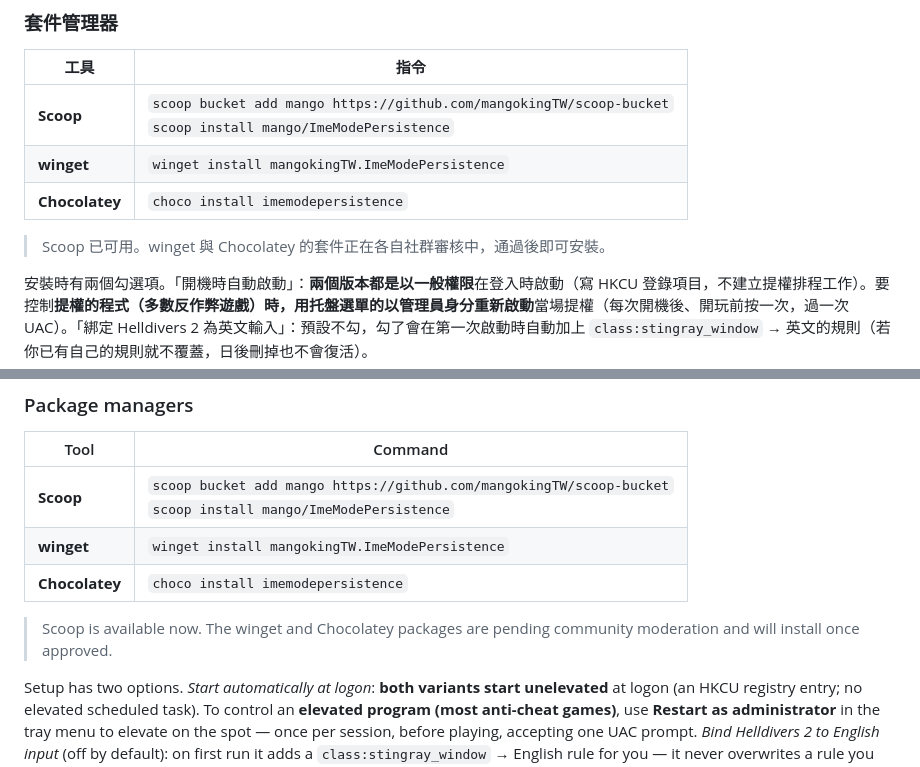
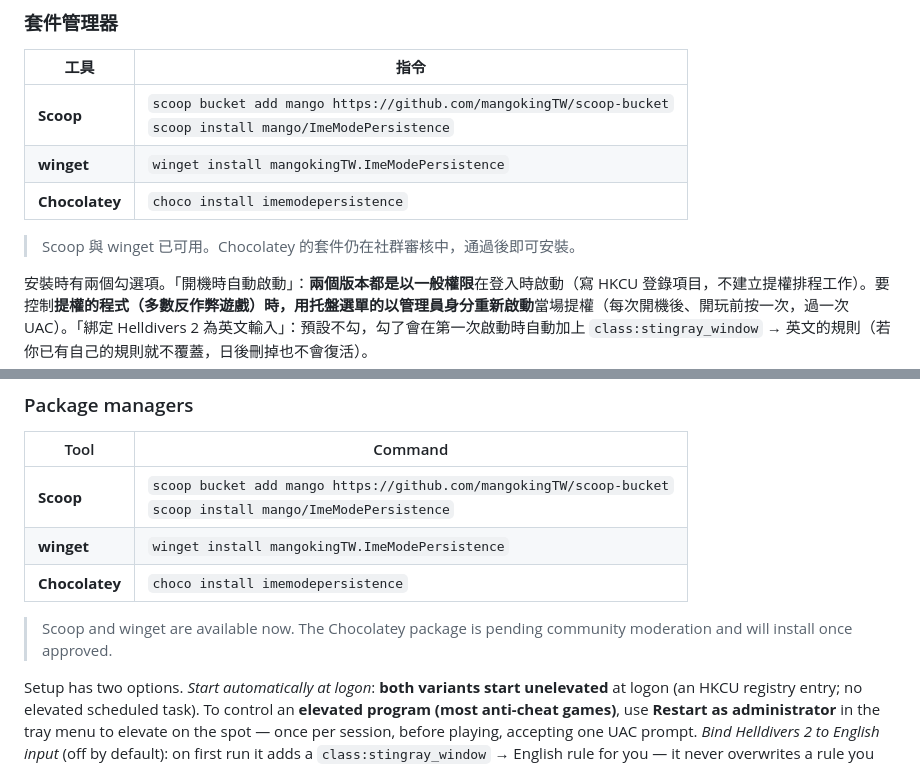
Before and after one commit to mangokingTW/ImeModePersistence, a Markdown page: README.md, 2 parts joined by grey strips. Rendered like a GitHub page.

Commit message:
docs(readme): winget is available now (PR merged into microsoft/winget-pkgs)
winget-pkgs #414701 merged, so `winget install mangokingTW.ImeModePersistence`
works. Chocolatey is still pending moderation.

Co-Authored-By: Claude Opus 4.8 <noreply@anthropic.com>

```diff
--- a/README.md
+++ b/README.md
@@ -57,7 +57,7 @@ Windows 把輸入法狀態綁在**每個執行緒**上。切到另一個視窗
 | **winget** | `winget install mangokingTW.ImeModePersistence` |
 | **Chocolatey** | `choco install imemodepersistence` |
 
-> Scoop 已可用。winget 與 Chocolatey 的套件正在各自社群審核中，通過後即可安裝。
+> Scoop 與 winget 已可用。Chocolatey 的套件仍在社群審核中，通過後即可安裝。
 
 安裝時有兩個勾選項。「開機時自動啟動」：**兩個版本都是以一般權限**在登入時啟動（寫 HKCU 登錄項目，不建立提權排程工作）。要控制**提權的程式（多數反作弊遊戲）**時，用托盤選單的**以管理員身分重新啟動**當場提權（每次開機後、開玩前按一次，過一次 UAC）。「綁定 Helldivers 2 為英文輸入」：預設不勾，勾了會在第一次啟動時自動加上 `class:stingray_window` → 英文的規則（若你已有自己的規則就不覆蓋，日後刪掉也不會復活）。
 
@@ -192,7 +192,7 @@ Its **second** purpose is pinning a specific program to an input language, inclu
 | **winget** | `winget install mangokingTW.ImeModePersistence` |
 | **Chocolatey** | `choco install imemodepersistence` |
 
-> Scoop is available now. The winget and Chocolatey packages are pending community moderation and will install once approved.
+> Scoop and winget are available now. The Chocolatey package is pending community moderation and will install once approved.
 
 Setup has two options. *Start automatically at logon*: **both variants start unelevated** at logon (an HKCU registry entry; no elevated scheduled task). To control an **elevated program (most anti-cheat games)**, use **Restart as administrator** in the tray menu to elevate on the spot — once per session, before playing, accepting one UAC prompt. *Bind Helldivers 2 to English input* (off by default): on first run it adds a `class:stingray_window` → English rule for you — it never overwrites a rule you already have, and does not come back if you later remove it.
 
```
